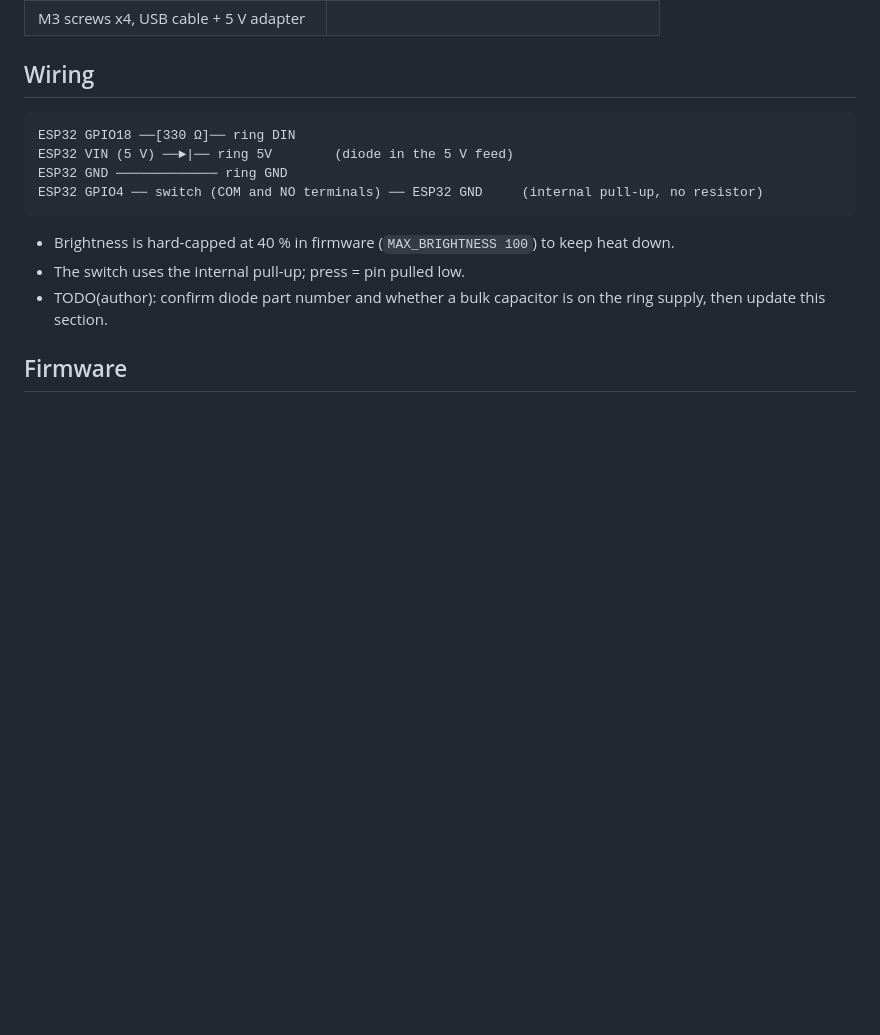
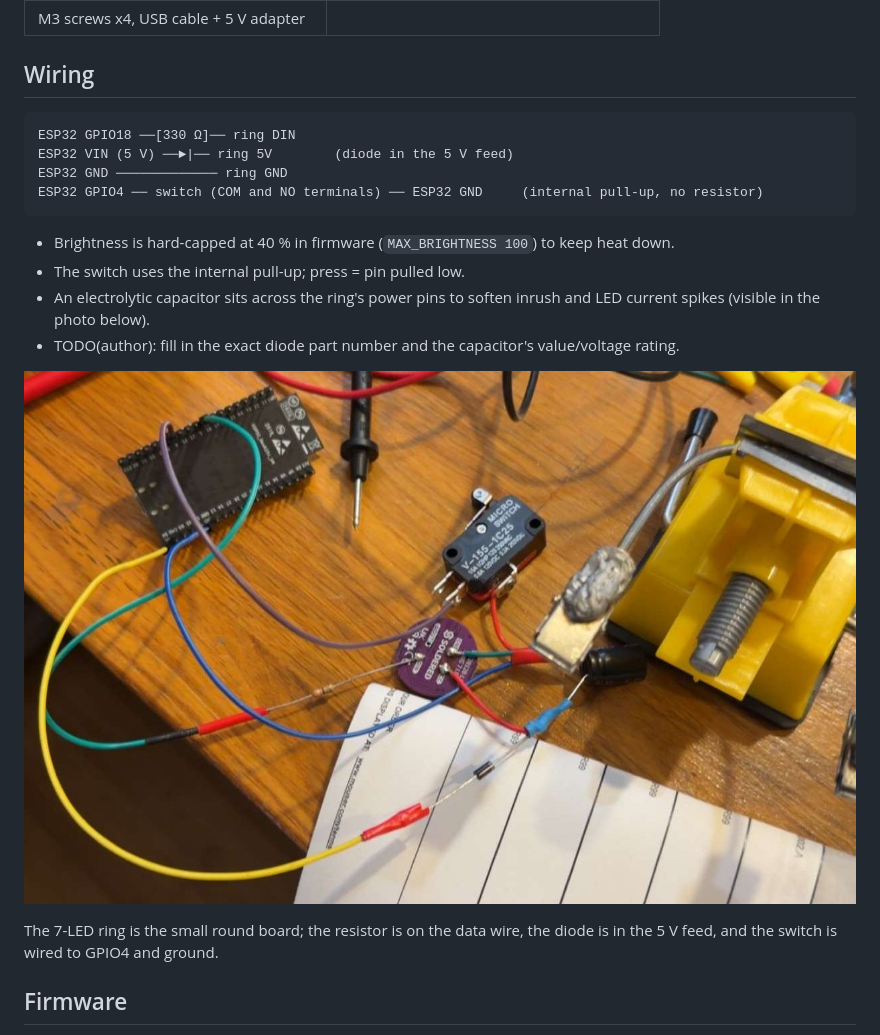
Before and after one commit to JmarbinGG/jar-of-thoughts, a Markdown page: README.md, the part around one of its changes. Rendered like a GitHub page; pictures changed too: docs/photos/bench-wiring.jpg (added); blank space fills up the shorter version.

````diff
--- a/README.md
+++ b/README.md
@@ -31,7 +32,12 @@ ESP32 GPIO4 ── switch (COM and NO terminals) ── ESP32 GND     (internal
 ```
 - Brightness is hard-capped at 40 % in firmware (`MAX_BRIGHTNESS 100`) to keep heat down.
 - The switch uses the internal pull-up; press = pin pulled low.
-- TODO(author): confirm diode part number and whether a bulk capacitor is on the ring supply, then update this section.
+- An electrolytic capacitor sits across the ring's power pins to soften inrush and LED current spikes (visible in the photo below).
+- TODO(author): fill in the exact diode part number and the capacitor's value/voltage rating.
+
+![Bench wiring: ESP32, ring, resistor, diode, capacitor and switch](docs/photos/bench-wiring.jpg)
+
+The 7-LED ring is the small round board; the resistor is on the data wire, the diode is in the 5 V feed, and the switch is wired to GPIO4 and ground.
 
 ## Firmware
 1. Arduino IDE, board **ESP32 Dev Module**, partition scheme **No OTA (2MB APP/2MB SPIFFS)** (the sketch is ~98 % of the default partition).
````
Also changed, not shown: other parts of README.md (+13 -2 lines), docs/photos/idle-glow.jpg (added), docs/photos/pulse-glow.jpg (added), docs/photos/switch-v155.jpg (added).
